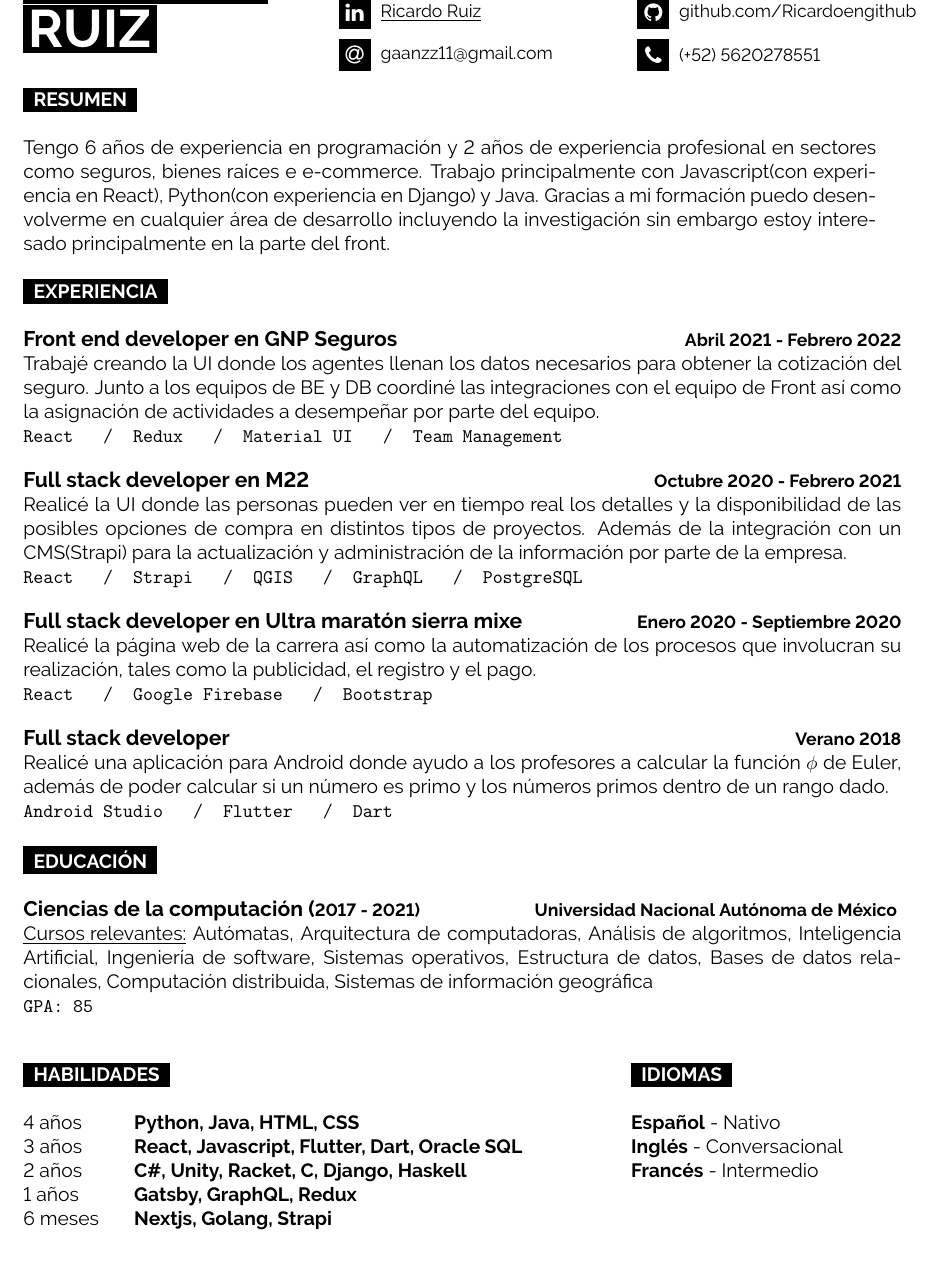
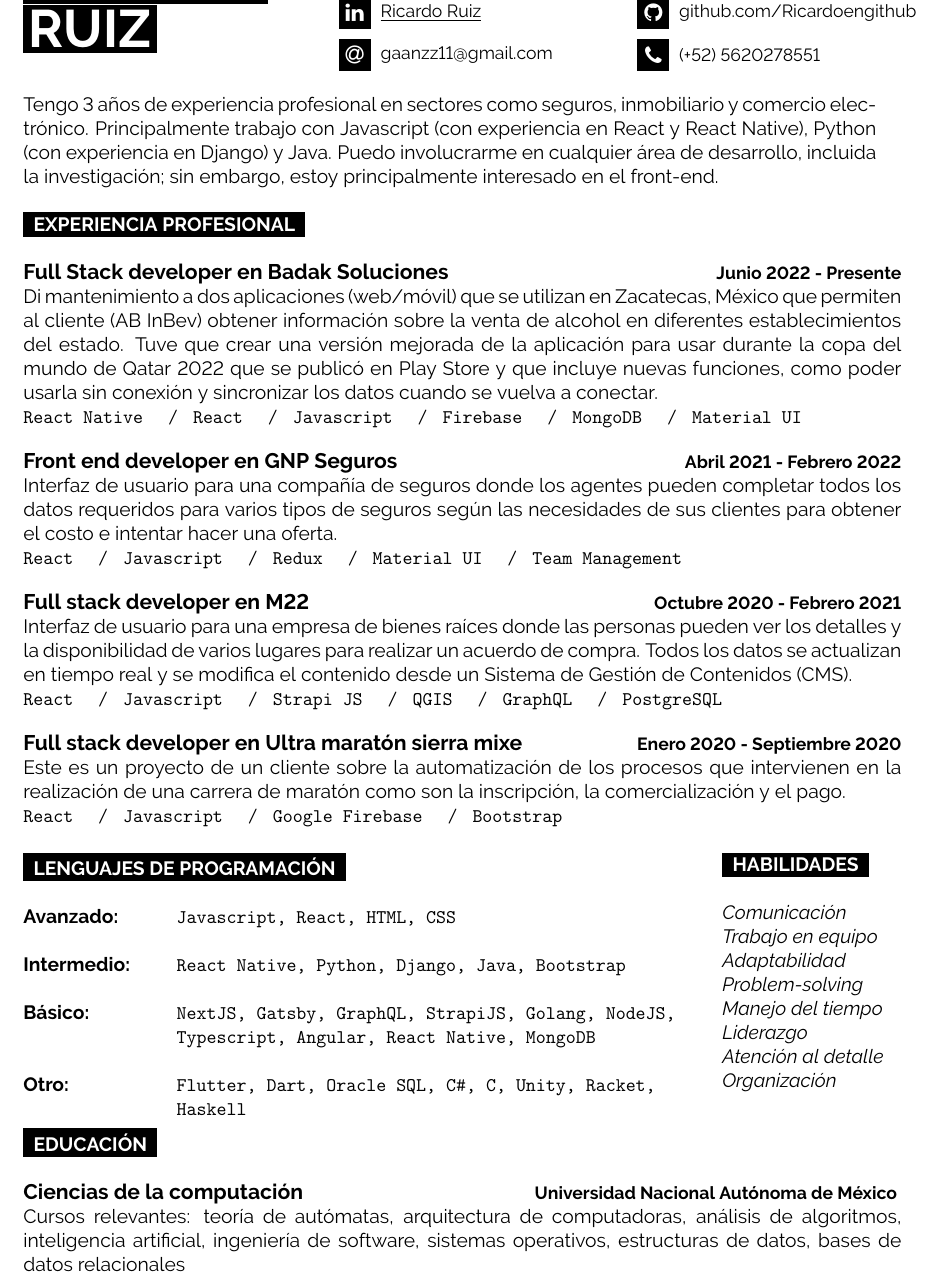
Before and after one commit to Ricardoengithub/CV, a LaTeX CV (es/cv-es.tex): part of the page, cut so that both start at the same text. Compiled offline with pdfLaTeX.

Commit message:
fea: Update december 2022

```diff
--- a/es/cv-es.tex
+++ b/es/cv-es.tex
@@ -7,14 +7,17 @@
 
 
 %----------------------------------------------------------------------------------------
-%	ENCODING
+% ENCODING
 %----------------------------------------------------------------------------------------
 
 %we use utf8 since we want to build from any machine
 \usepackage[utf8]{inputenc}
 
+\usepackage{fontawesome}
+
+
 %----------------------------------------------------------------------------------------
-%	LOGIC
+% LOGIC
 %----------------------------------------------------------------------------------------
 % For color
 \usepackage{xcolor}
@@ -49,14 +52,14 @@
 \usepackage{fontawesome}
 
 %----------------------------------------------------------------------------------------
-%	PAGE LAYOUT  DEFINITIONS
+% PAGE LAYOUT  DEFINITIONS
 %----------------------------------------------------------------------------------------
 
 %define page styles using geometry
 \usepackage[a4paper]{geometry}
 
 % for example, change the margins to 2 inches all round
-\geometry{top=2cm, bottom=2cm, left=2cm, right=2cm}
+\geometry{top=1.cm, bottom=1cm, left=2cm, right=2cm}
 
 % use customized header
 \usepackage{fancyhdr}
@@ -292,67 +295,75 @@
   \end{minipage}%
 
   % manage space by reducing font size
-	\vspace{0.1cm}
+  \vspace{0.3cm}
   %----------------------------------------------------------------------------------------
-	%	SKILLS AND TECHNOLOGIES
+  % SKILLS AND TECHNOLOGIES
   %----------------------------------------------------------------------------------------
-
-	\cvsect{Resumen}
-	\normalsize Tengo 6 años de experiencia en programación y 2 años de experiencia profesional en sectores como seguros, bienes raíces e e-commerce. Trabajo principalmente con Javascript(con experiencia en React), Python(con experiencia en Django) y Java. Gracias a mi formación puedo desenvolverme en cualquier área de desarrollo incluyendo la investigación sin embargo estoy interesado principalmente en la parte del front. \\
+  Tengo 3 años de experiencia profesional en sectores como seguros, inmobiliario y comercio electrónico. Principalmente trabajo con Javascript (con experiencia en React y React Native), Python (con experiencia en Django) y Java. Puedo involucrarme en cualquier área de desarrollo, incluida la investigación; sin embargo, estoy principalmente interesado en el front-end.
  \\
-	\cvsect{Experiencia}
+  \\
+  \cvsect{Experiencia profesional}
   \begin{entrylist}
+    \entry
+    {Full Stack developer en Badak Soluciones}
+    {Junio 2022 - Presente}
+    {AB InBev}
+    {Di mantenimiento a dos aplicaciones (web/móvil) que se utilizan en Zacatecas, México que permiten al cliente (AB InBev) obtener información sobre la venta de alcohol en diferentes establecimientos del estado. Tuve que crear una versión mejorada de la aplicación para usar durante la copa del mundo de Qatar 2022 que se publicó en Play Store y que incluye nuevas funciones, como poder usarla sin conexión y sincronizar los datos cuando se vuelva a conectar.}
+    { React Native \slashsep React \slashsep Javascript \slashsep Firebase \slashsep MongoDB \slashsep Material UI}
     \entry
     {Front end developer en GNP Seguros}
     {Abril 2021 - Febrero 2022}
     {GNP Seguros}
-		{Trabajé creando la UI  donde los agentes llenan los datos 		          necesarios para obtener la cotización del seguro. Junto a los equipos de BE y DB coordiné las integraciones con el equipo de Front así como la asignación de actividades a desempeñar por parte del equipo.}
-		{ React \slashsep Redux \slashsep Material UI \slashsep Team Management}
+    {Interfaz de usuario para una compañía de seguros donde los agentes pueden completar todos los datos requeridos para varios tipos de seguros según las necesidades de sus clientes para obtener el costo e intentar hacer una oferta.}
+    { React \slashsep Javascript \slashsep Redux \slashsep Material UI \slashsep Team Management}
     \entry
     {Full stack developer en M22}
     {Octubre 2020 - Febrero 2021}
     {M22}
-		{Realicé la UI donde las personas pueden ver en tiempo real los detalles y la disponibilidad de las posibles opciones de compra en distintos tipos de proyectos. Además de la integración con un CMS(Strapi) para la actualización y administración de la información por parte de la empresa.}
-		{React \slashsep Strapi \slashsep QGIS \slashsep GraphQL \slashsep PostgreSQL}
+    {Interfaz de usuario para una empresa de bienes raíces donde las personas pueden ver los detalles y la disponibilidad de varios lugares para realizar un acuerdo de compra. Todos los datos se actualizan en tiempo real y se modifica el contenido desde un Sistema de Gestión de Contenidos (CMS).}
+    {React \slashsep Javascript \slashsep Strapi JS \slashsep QGIS \slashsep GraphQL \slashsep PostgreSQL}
     \entry
     {Full stack developer en Ultra maratón sierra mixe}
     {Enero 2020 - Septiembre 2020}
     {Ultra maratón sierra mixe}
-		{Realicé la página web de la carrera así como la automatización de los procesos que involucran su realización, tales como la publicidad, el registro y el pago.}
-		{React \slashsep Google Firebase \slashsep Bootstrap}
-		\entry
-		{Full stack developer}
-		{Verano 2018}
-		{Copnap}
-		{Realicé una aplicación para Android donde ayudo a los profesores a calcular la función $\phi$ de Euler, además de poder calcular si un número es primo y los números primos dentro de un rango dado.}
-		{Android Studio \slashsep Flutter \slashsep Dart}
+    {Este es un proyecto de un cliente sobre la automatización de los procesos que intervienen en la realización de una carrera de maratón como son la inscripción, la comercialización y el pago.}
+    { React \slashsep Javascript \slashsep Google Firebase \slashsep Bootstrap}
   \end{entrylist}
-	\\
+  \begin{minipage}[t]{.8\textwidth}\hrule height 0pt width 0pt%
+  \cvsect{Lenguajes de programación}
+  \begin{minipage}[t]{0.22\textwidth}
+    \textbf{Avanzado: }\\ \\
+    \textbf{Intermedio: }\\ \\
+    \textbf{Básico: } \\ \\ \\
+    \textbf{Otro: }
+  \end{minipage}
+  \begin{minipage}[t]{.8\textwidth}%
+    \texttt{Javascript, React, HTML, CSS} \\ \\
+    \texttt{React Native, Python, Django, Java, Bootstrap} \\ \\
+    \texttt{NextJS, Gatsby, GraphQL, StrapiJS, Golang, NodeJS, Typescript, Angular, React Native, MongoDB} \\ \\
+    \texttt{Flutter, Dart, Oracle SQL, C\#, C, Unity, Racket, Haskell}
+  \end{minipage}%
+  \end{minipage}
+  \hspace{.2cm}
+    \begin{minipage}[t]{0.3\textwidth}\hrule height 0pt width 0pt%
+    \cvsect{Habilidades}
+    \textit{Comunicación}\\
+    \textit{Trabajo en equipo}\\
+    \textit{Adaptabilidad}\\
+    \textit{Problem-solving}\\
+    \textit{Manejo del tiempo}\\
+    \textit{Liderazgo}\\
+    \textit{Atención al detalle}\\
+    \textit{Organización}
+  \end{minipage} \vspace{0.2cm}
+
     \cvsect{Educación}
   \begin{entrylist}
     \entry
-		{Ciencias de la computación (\small 2017 - 2021)}
+    {Ciencias de la computación}
     {Universidad Nacional Autónoma de México }
     {UNAM, Facultad de ciencias}
-		{\underline{Cursos relevantes:} Autómatas, Arquitectura de computadoras, Análisis de algoritmos, Inteligencia Artificial, Ingeniería de software, Sistemas operativos, Estructura de datos, Bases de datos relacionales, Computación distribuida, Sistemas de información geográfica}
-		{GPA: 85}
+    {Cursos relevantes: teoría de autómatas, arquitectura de computadoras, análisis de algoritmos, inteligencia artificial, ingeniería de software, sistemas operativos, estructuras de datos, bases de datos relacionales}
+    {}
   \end{entrylist}
-	\\
-	\begin{minipage}[t]{0.65\textwidth}\hrule height 0pt width 0pt%
-	\cvsect{Habilidades}
-	\begin{minipage}[t]{0.2\textwidth}%
-		4 años\\ 3 años\\ 2 años\\ 1 años\\ 6 meses
-	\end{minipage}%
-	\begin{minipage}[t]{0.7\textwidth}%
-		\textbf{Python, Java, HTML, CSS} \\ \textbf{React, Javascript, Flutter, Dart, Oracle SQL} \\ \textbf{C\#, Unity, Racket, C, Django, Haskell} \\ \textbf{Gatsby, GraphQL, Redux} \\ \textbf{Nextjs, Golang, Strapi}
-	\end{minipage}%
-	\end{minipage}%
-	\hspace{1cm}
-	\begin{minipage}[t]{0.35\textwidth}\hrule height 0pt width 0pt%
-		\cvsect{Idiomas}
-		\textbf{Español} - Nativo\\
-		\textbf{Inglés} - Conversacional\\
-		\textbf{Francés} - Intermedio\\
-	\end{minipage}%
-
 \end{document}
```
Also changed, not shown: en/cv-en.tex (+1 -1 lines), en/cv-en.pdf, es/cv-es.pdf, es/cv-es.tex (42 more changed lines), 2 other files. Lines whose indentation alone changed are shown as unchanged.
